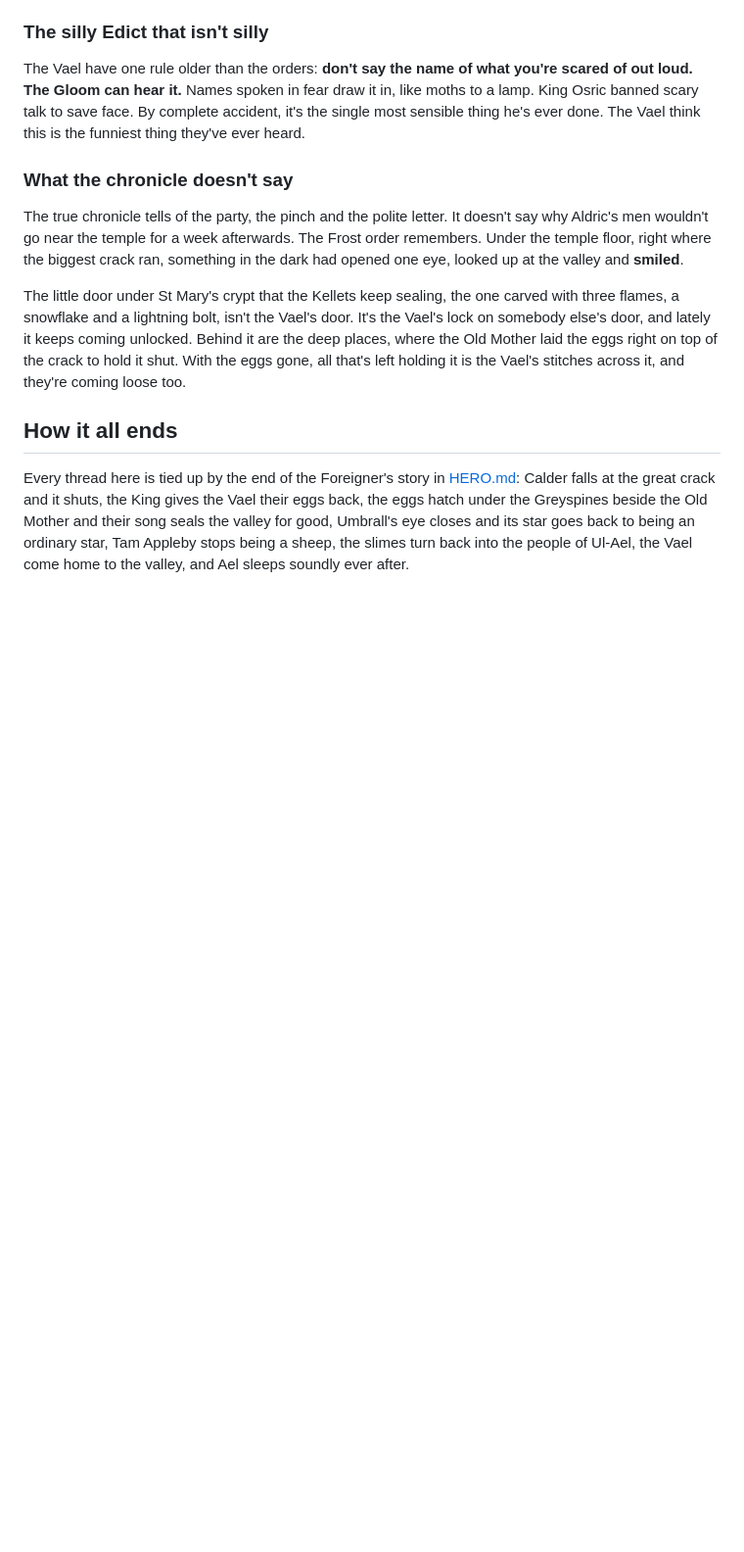
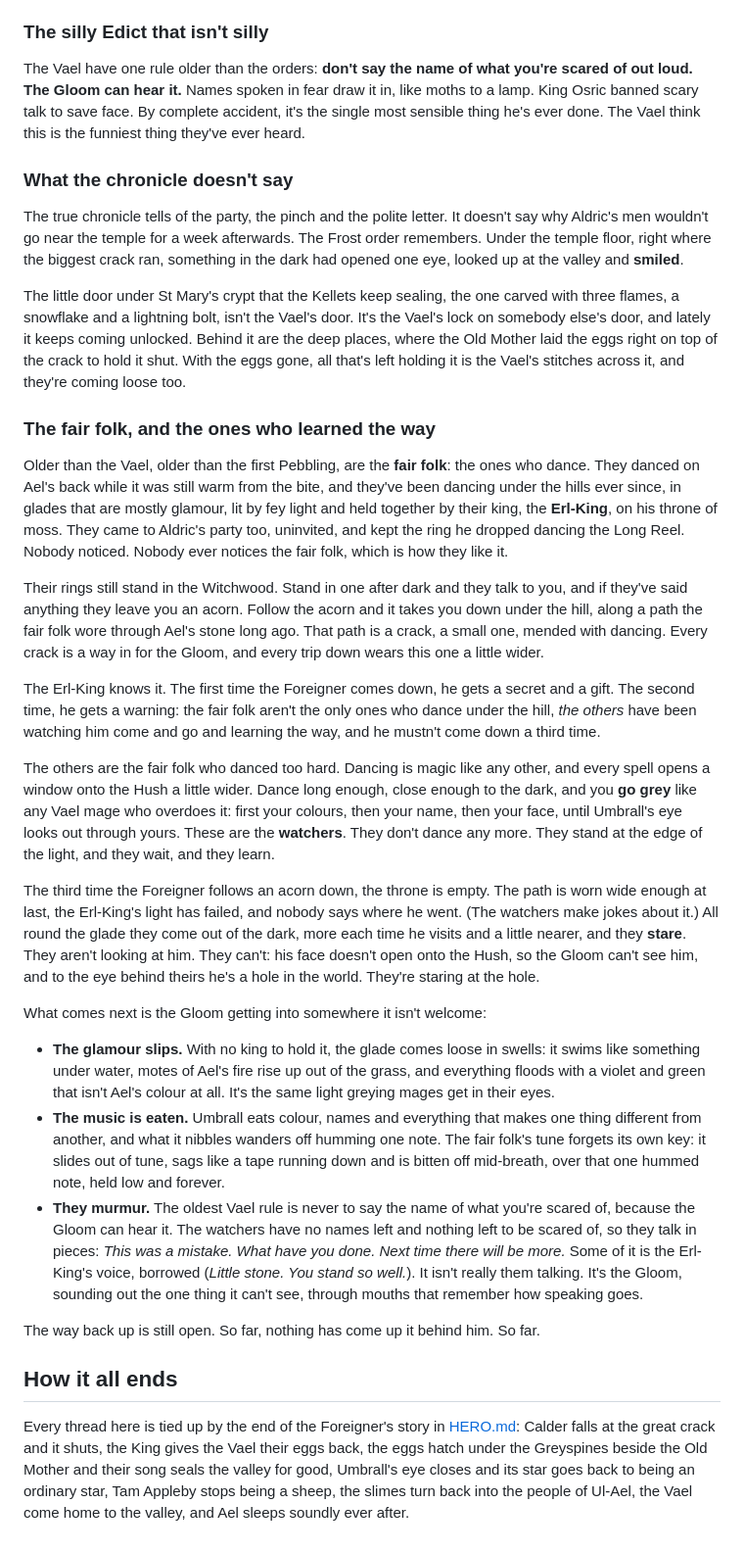
Before and after one commit to DominicABrooks/Simplicity, a Markdown page: HISTORY.md, the part around the change. Shown at 98% size. Drawn GitHub-style; blank space fills up the shorter version.

Commit message:
HISTORY.md: the fair folk, and the ones who learned the way. Who the dancers under the hill are and what the Fey Acorn's path is (a crack, mended with dancing, that every trip down wears wider); why the Erl-King warns the Foreigner off a third visit; and who the watchers are: fair folk who danced too close to the dark and went grey, with Umbrall's eye looking out through theirs. Why the throne is empty the third time, why they stare (at the hole in the world where he is), and what the glade's swimming, the eaten music and their murmurs are
Co-Authored-By: Claude Opus 5.5 <noreply@anthropic.com>

```diff
--- a/HISTORY.md
+++ b/HISTORY.md
@@ -395,6 +395,52 @@ lately it keeps coming unlocked. Behind it are the deep places, where the Old Mo
 top of the crack to hold it shut. With the eggs gone, all that's left holding it is the Vael's stitches
 across it, and they're coming loose too.
 
+### The fair folk, and the ones who learned the way
+
+Older than the Vael, older than the first Pebbling, are the **fair folk**: the ones who dance. They danced
+on Ael's back while it was still warm from the bite, and they've been dancing under the hills ever since,
+in glades that are mostly glamour, lit by fey light and held together by their king, the **Erl-King**, on
+his throne of moss. They came to Aldric's party too, uninvited, and kept the ring he dropped dancing the
+Long Reel. Nobody noticed. Nobody ever notices the fair folk, which is how they like it.
+
+Their rings still stand in the Witchwood. Stand in one after dark and they talk to you, and if they've
+said anything they leave you an acorn. Follow the acorn and it takes you down under the hill, along a
+path the fair folk wore through Ael's stone long ago. That path is a crack, a small one, mended with
+dancing. Every crack is a way in for the Gloom, and every trip down wears this one a little wider.
+
+The Erl-King knows it. The first time the Foreigner comes down, he gets a secret and a gift. The second
+time, he gets a warning: the fair folk aren't the only ones who dance under the hill, *the others* have
+been watching him come and go and learning the way, and he mustn't come down a third time.
+
+The others are the fair folk who danced too hard. Dancing is magic like any other, and every spell opens
+a window onto the Hush a little wider. Dance long enough, close enough to the dark, and you **go grey**
+like any Vael mage who overdoes it: first your colours, then your name, then your face, until Umbrall's
+eye looks out through yours. These are the **watchers**. They don't dance any more. They stand at the
+edge of the light, and they wait, and they learn.
+
+The third time the Foreigner follows an acorn down, the throne is empty. The path is worn wide enough at
+last, the Erl-King's light has failed, and nobody says where he went. (The watchers make jokes about it.)
+All round the glade they come out of the dark, more each time he visits and a little nearer, and they
+**stare**. They aren't looking at him. They can't: his face doesn't open onto the Hush, so the Gloom
+can't see him, and to the eye behind theirs he's a hole in the world. They're staring at the hole.
+
+What comes next is the Gloom getting into somewhere it isn't welcome:
+
+- **The glamour slips.** With no king to hold it, the glade comes loose in swells: it swims like
+  something under water, motes of Ael's fire rise up out of the grass, and everything floods with a
+  violet and green that isn't Ael's colour at all. It's the same light greying mages get in their eyes.
+- **The music is eaten.** Umbrall eats colour, names and everything that makes one thing different from
+  another, and what it nibbles wanders off humming one note. The fair folk's tune forgets its own key: it
+  slides out of tune, sags like a tape running down and is bitten off mid-breath, over that one hummed
+  note, held low and forever.
+- **They murmur.** The oldest Vael rule is never to say the name of what you're scared of, because the
+  Gloom can hear it. The watchers have no names left and nothing left to be scared of, so they talk in
+  pieces: *This was a mistake. What have you done. Next time there will be more.* Some of it is the
+  Erl-King's voice, borrowed (*Little stone. You stand so well.*). It isn't really them talking. It's the
+  Gloom, sounding out the one thing it can't see, through mouths that remember how speaking goes.
+
+The way back up is still open. So far, nothing has come up it behind him. So far.
+
 ## How it all ends
 
 Every thread here is tied up by the end of the Foreigner's story in [HERO.md](HERO.md#the-end): Calder
```
